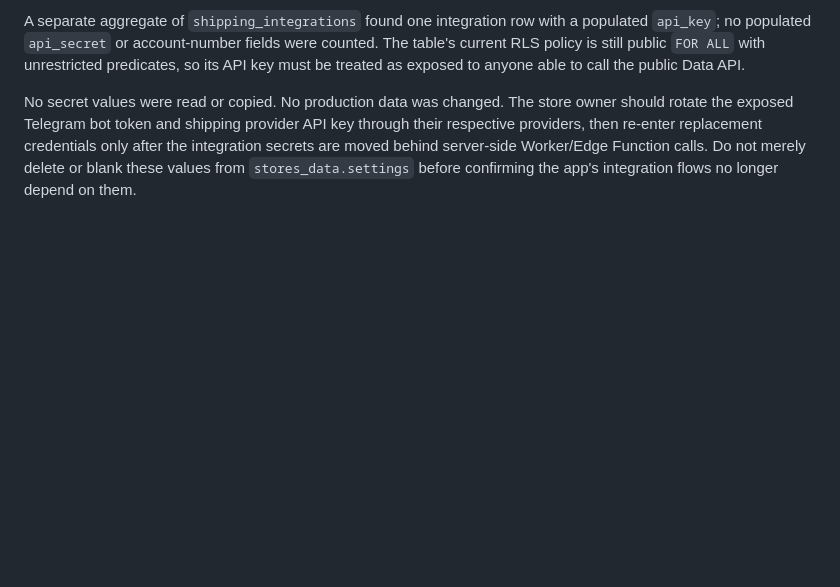
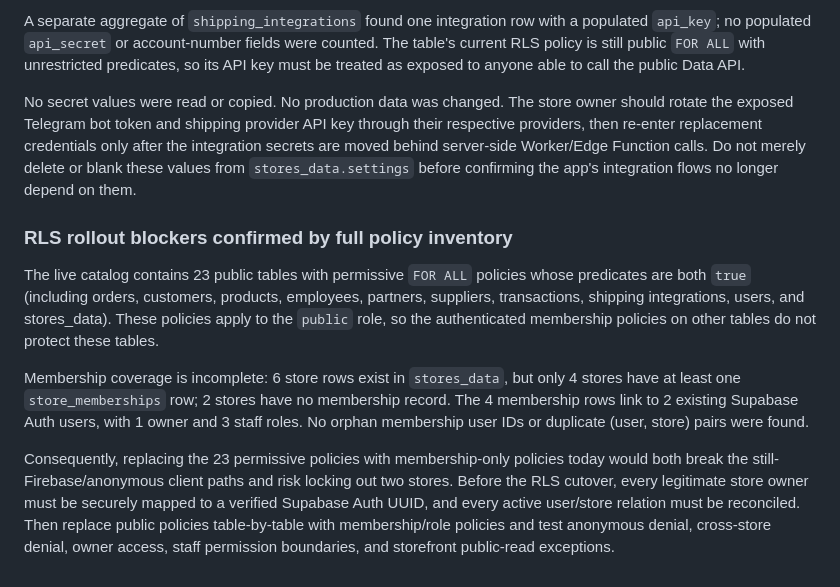
Before and after one commit to aelbass6test-gif/1toolz-app, a Markdown page: docs/firebase-to-supabase-migration.md, the part around the change. Rendered like a GitHub page; blank space fills up the shorter version.

Commit message:
docs: map public RLS exposure and incomplete store membership coverage

```diff
--- a/docs/firebase-to-supabase-migration.md
+++ b/docs/firebase-to-supabase-migration.md
@@ -299,3 +299,12 @@ A recursive key-name/count scan of `stores_data.settings` (values were not selec
 A separate aggregate of `shipping_integrations` found one integration row with a populated `api_key`; no populated `api_secret` or account-number fields were counted. The table's current RLS policy is still public `FOR ALL` with unrestricted predicates, so its API key must be treated as exposed to anyone able to call the public Data API.
 
 No secret values were read or copied. No production data was changed. The store owner should rotate the exposed Telegram bot token and shipping provider API key through their respective providers, then re-enter replacement credentials only after the integration secrets are moved behind server-side Worker/Edge Function calls. Do not merely delete or blank these values from `stores_data.settings` before confirming the app's integration flows no longer depend on them.
+
+
+### RLS rollout blockers confirmed by full policy inventory
+
+The live catalog contains 23 public tables with permissive `FOR ALL` policies whose predicates are both `true` (including orders, customers, products, employees, partners, suppliers, transactions, shipping integrations, users, and stores_data). These policies apply to the `public` role, so the authenticated membership policies on other tables do not protect these tables.
+
+Membership coverage is incomplete: 6 store rows exist in `stores_data`, but only 4 stores have at least one `store_memberships` row; 2 stores have no membership record. The 4 membership rows link to 2 existing Supabase Auth users, with 1 owner and 3 staff roles. No orphan membership user IDs or duplicate (user, store) pairs were found.
+
+Consequently, replacing the 23 permissive policies with membership-only policies today would both break the still-Firebase/anonymous client paths and risk locking out two stores. Before the RLS cutover, every legitimate store owner must be securely mapped to a verified Supabase Auth UUID, and every active user/store relation must be reconciled. Then replace public policies table-by-table with membership/role policies and test anonymous denial, cross-store denial, owner access, staff permission boundaries, and storefront public-read exceptions.
```
